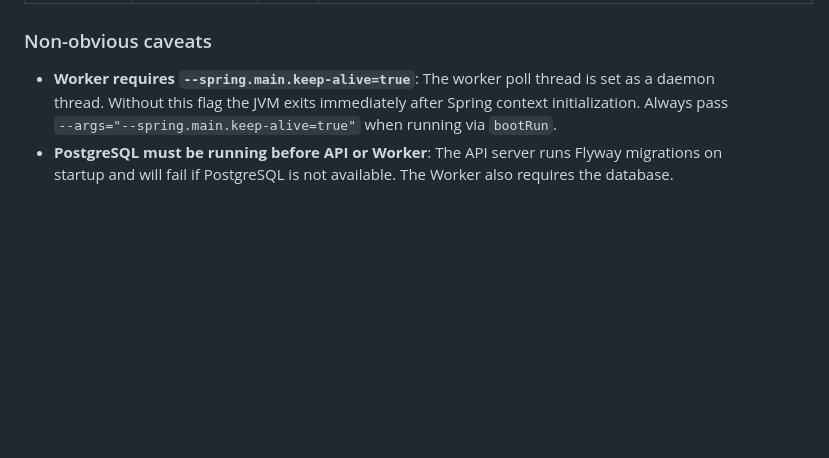
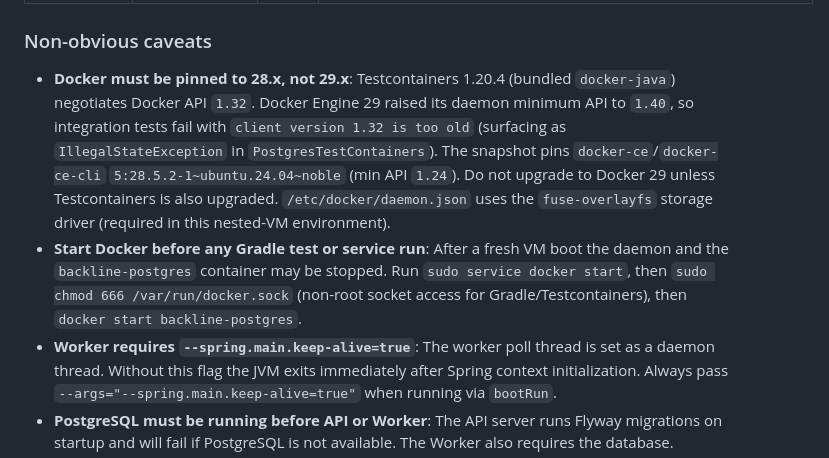
Before and after one commit to ChimdumebiNebolisa/Backline, a Markdown page: AGENTS.md, the part around the change. Drawn GitHub-style; blank space fills up the shorter version.

Commit message:
docs: pin Docker 28.x and document daemon startup for cloud env
Co-authored-by: Chimdumebi Nebolisa <ChimdumebiNebolisa@users.noreply.github.com>

```diff
--- a/AGENTS.md
+++ b/AGENTS.md
@@ -232,6 +232,8 @@ If any answer is no, stop and update the relevant document before coding.
 
 ### Non-obvious caveats
 
+- **Docker must be pinned to 28.x, not 29.x**: Testcontainers 1.20.4 (bundled `docker-java`) negotiates Docker API `1.32`. Docker Engine 29 raised its daemon minimum API to `1.40`, so integration tests fail with `client version 1.32 is too old` (surfacing as `IllegalStateException` in `PostgresTestContainers`). The snapshot pins `docker-ce`/`docker-ce-cli` `5:28.5.2-1~ubuntu.24.04~noble` (min API `1.24`). Do not upgrade to Docker 29 unless Testcontainers is also upgraded. `/etc/docker/daemon.json` uses the `fuse-overlayfs` storage driver (required in this nested-VM environment).
+- **Start Docker before any Gradle test or service run**: After a fresh VM boot the daemon and the `backline-postgres` container may be stopped. Run `sudo service docker start`, then `sudo chmod 666 /var/run/docker.sock` (non-root socket access for Gradle/Testcontainers), then `docker start backline-postgres`.
 - **Worker requires `--spring.main.keep-alive=true`**: The worker poll thread is set as a daemon thread. Without this flag the JVM exits immediately after Spring context initialization. Always pass `--args="--spring.main.keep-alive=true"` when running via `bootRun`.
 - **PostgreSQL must be running before API or Worker**: The API server runs Flyway migrations on startup and will fail if PostgreSQL is not available. The Worker also requires the database.
 - **Testcontainers base classes use static initializer pattern**: API tests use a single `support.PostgresTestBase` (backed by `PostgresTestContainers`). Worker tests use `PostgresWorkerTestBase`. Both start the Testcontainers container via `static {}` (not `@Container`/`@Testcontainers`) to avoid Spring context caching conflicts. Do not switch to `@Container`. If Docker is unavailable, the container start is caught and tests are skipped via JUnit 5 `Assumptions` in `@BeforeAll` (or fail when `CI=true`).
```
